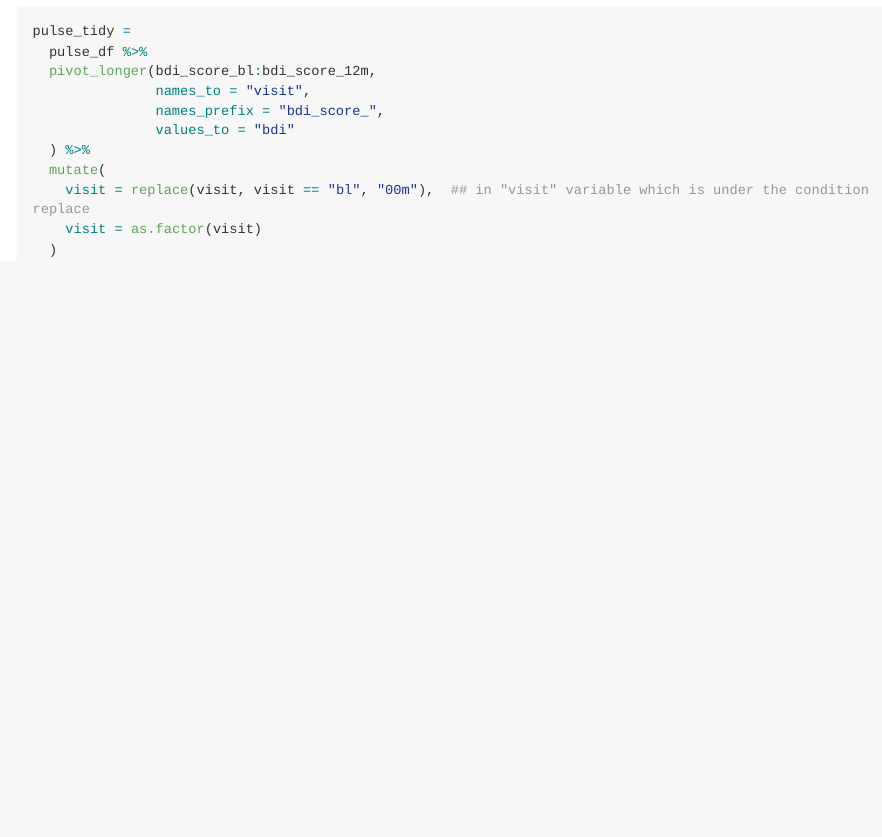
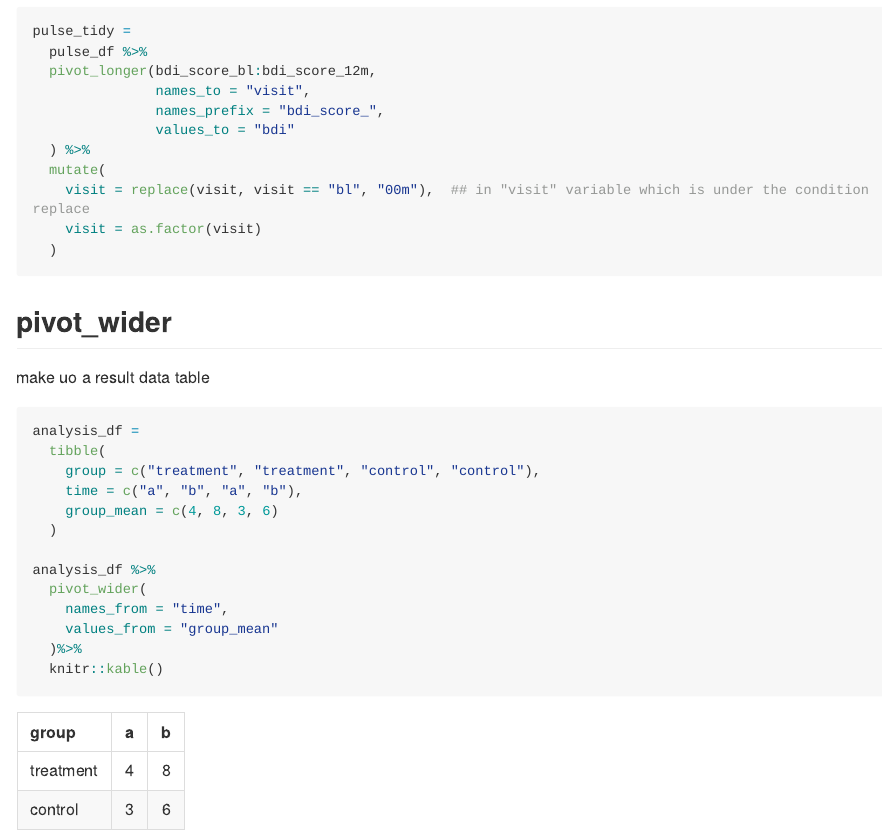
Before and after one commit to Huili-Zheng/data_wrangling_i, an R Markdown document (tidy_data.Rmd): the page in a window 1100 px wide, from 360 px down. The pictures show the output file tidy_data.md that the author committed with the source, drawn offline in the style of GitHub; long lines of code are wrapped.

Commit message:
pivot_wider and knitr::kable

````diff
--- a/tidy_data.Rmd
+++ b/tidy_data.Rmd
@@ -34,3 +34,24 @@ pulse_tidy =
 
 
 ```
+
+## pivot_wider
+
+make uo a result data table
+
+```{r}
+analysis_df =
+  tibble(
+    group = c("treatment", "treatment", "control", "control"),
+    time = c("a", "b", "a", "b"),
+    group_mean = c(4, 8, 3, 6)
+  )
+
+analysis_df %>%
+  pivot_wider(
+    names_from = "time",
+    values_from = "group_mean"
+  )%>%
+  knitr::kable()
+
+```
````
Also changed, not shown: tidy_data.md.
